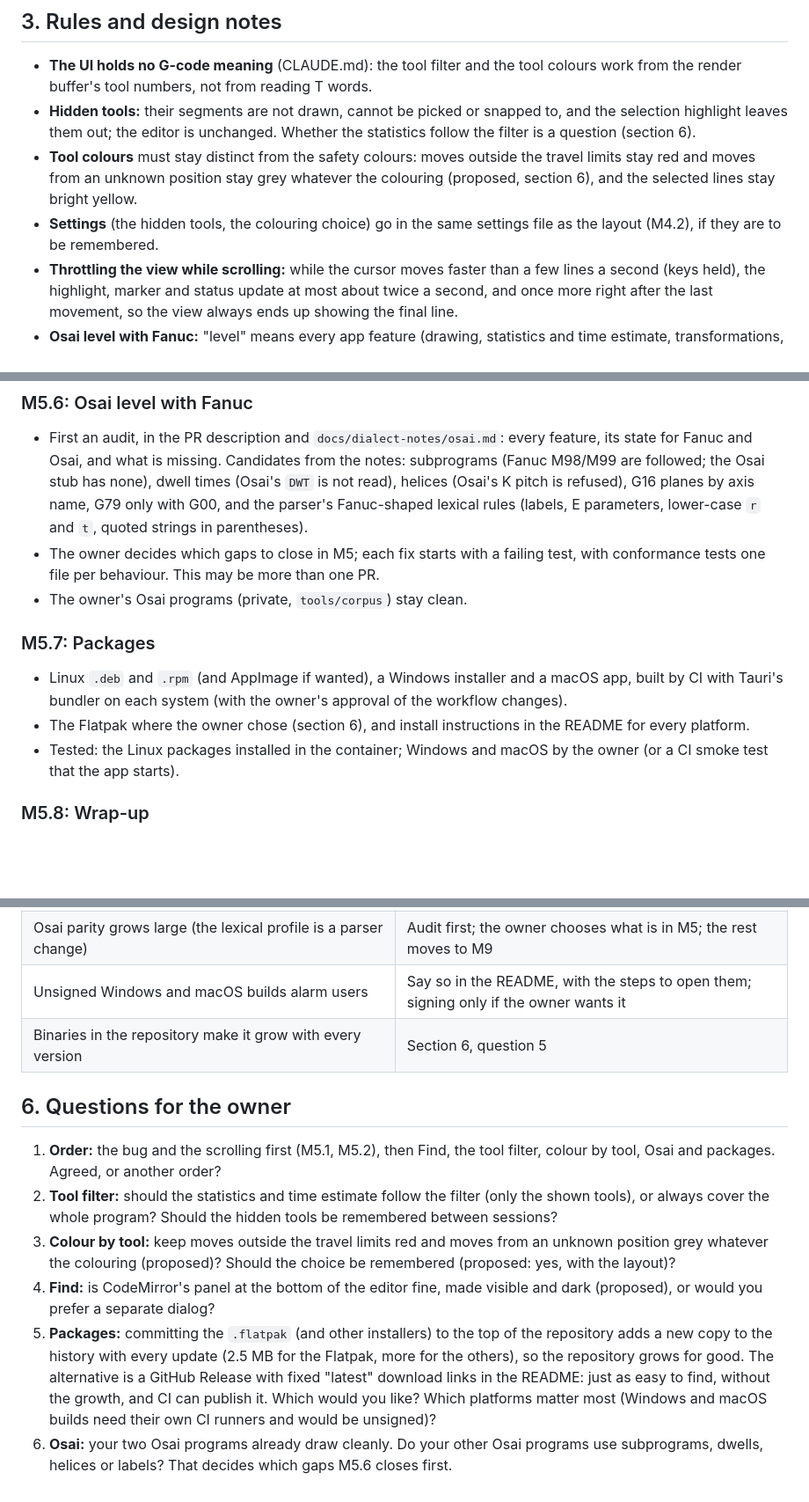
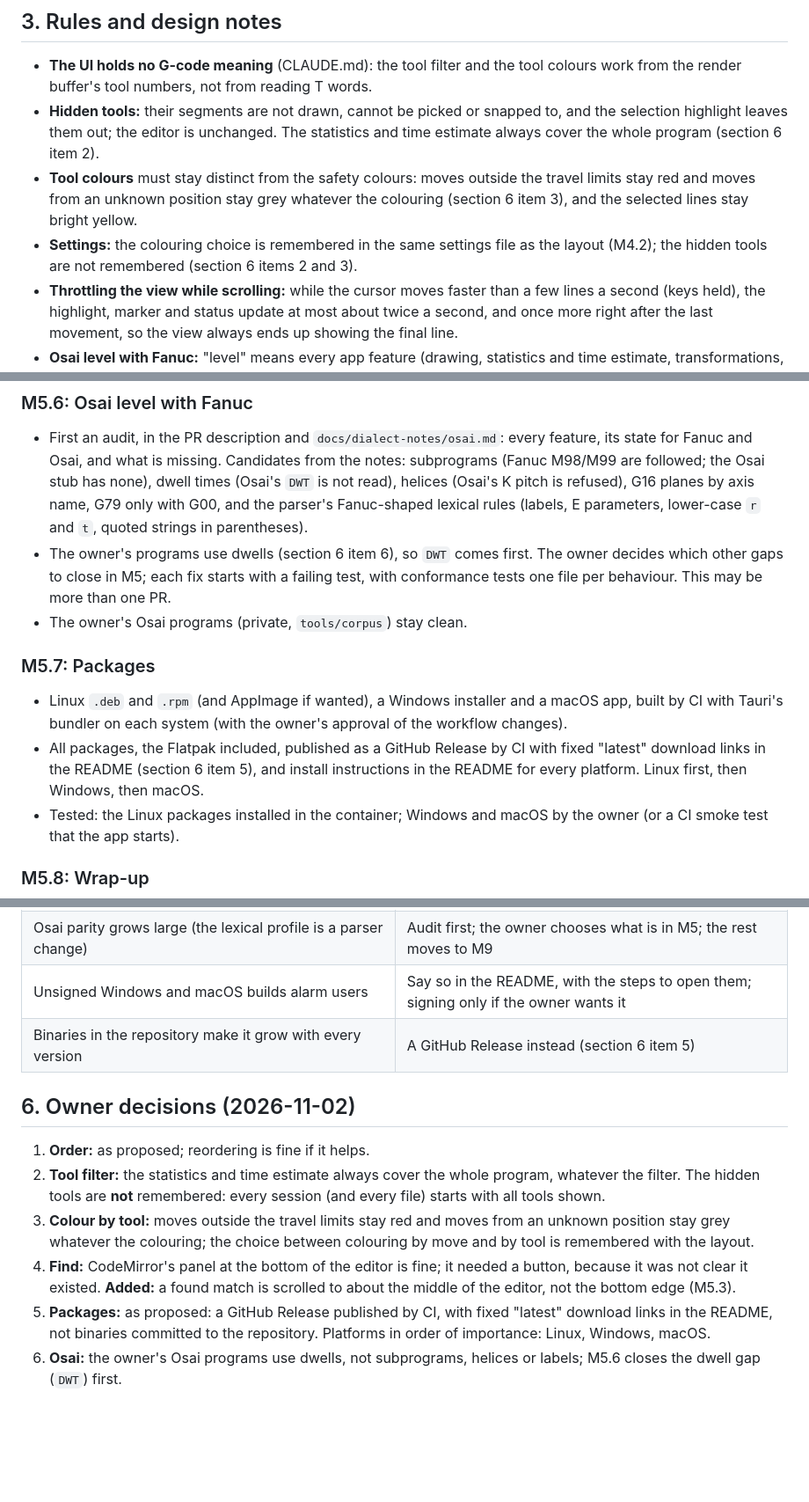
Before and after one commit to gavinmetzler/gcode-editsim, a Markdown page: docs/plans/M5_PLAN.md, 3 parts joined by grey strips. Shown at 88% size. Rendered like a GitHub page; blank space fills up the shorter version.

Commit message:
Record the owner's M5 decisions in the plan
The owner answered the plan's section 6 after M5.1 merged: statistics
cover the whole program, hidden tools are not remembered, safety
colours stay and the colouring choice is remembered, Find needs a
button and should centre matches, packages go in a GitHub Release
(Linux, Windows, macOS), and Osai dwells come first.

Co-Authored-By: Claude Opus 5.5 <noreply@anthropic.com>
Claude-Session: https://claude.ai/code/session_017G5tmhb7kJHAEN4g15znCi

```diff
--- a/docs/plans/M5_PLAN.md
+++ b/docs/plans/M5_PLAN.md
@@ -92,14 +92,15 @@ canned cycles that are on hold.
   reading T words.
 - **Hidden tools:** their segments are not drawn, cannot be picked or
   snapped to, and the selection highlight leaves them out; the editor is
-  unchanged. Whether the statistics follow the filter is a question
-  (section 6).
+  unchanged. The statistics and time estimate always cover the whole
+  program (section 6 item 2).
 - **Tool colours** must stay distinct from the safety colours: moves
   outside the travel limits stay red and moves from an unknown position
-  stay grey whatever the colouring (proposed, section 6), and the selected
+  stay grey whatever the colouring (section 6 item 3), and the selected
   lines stay bright yellow.
-- **Settings** (the hidden tools, the colouring choice) go in the same
-  settings file as the layout (M4.2), if they are to be remembered.
+- **Settings:** the colouring choice is remembered in the same settings
+  file as the layout (M4.2); the hidden tools are not remembered
+  (section 6 items 2 and 3).
 - **Throttling the view while scrolling:** while the cursor moves faster
   than a few lines a second (keys held), the highlight, marker and status
   update at most about twice a second, and once more right after the last
@@ -171,7 +174,8 @@ CLAUDE.md, the README and DEVELOPMENT_STATUS.md point to it.
   (Osai's K pitch is refused), G16 planes by axis name, G79 only with G00,
   and the parser's Fanuc-shaped lexical rules (labels, E parameters,
   lower-case `r` and `t`, quoted strings in parentheses).
-- The owner decides which gaps to close in M5; each fix starts with a
+- The owner's programs use dwells (section 6 item 6), so `DWT` comes
+  first. The owner decides which other gaps to close in M5; each fix starts with a
   failing test, with conformance tests one file per behaviour. This may be
   more than one PR.
 - The owner's Osai programs (private, `tools/corpus`) stay clean.
@@ -180,8 +184,10 @@ CLAUDE.md, the README and DEVELOPMENT_STATUS.md point to it.
 - Linux `.deb` and `.rpm` (and AppImage if wanted), a Windows installer
   and a macOS app, built by CI with Tauri's bundler on each system (with
   the owner's approval of the workflow changes).
-- The Flatpak where the owner chose (section 6), and install instructions
-  in the README for every platform.
+- All packages, the Flatpak included, published as a GitHub Release by CI
+  with fixed "latest" download links in the README (section 6 item 5),
+  and install instructions in the README for every platform. Linux
+  first, then Windows, then macOS.
 - Tested: the Linux packages installed in the container; Windows and macOS
   by the owner (or a CI smoke test that the app starts).
 
@@ -198,29 +204,25 @@ CLAUDE.md, the README and DEVELOPMENT_STATUS.md point to it.
 | Throttling makes the view feel laggy | Always update right after the last movement; tune with the owner |
 | Osai parity grows large (the lexical profile is a parser change) | Audit first; the owner chooses what is in M5; the rest moves to M9 |
 | Unsigned Windows and macOS builds alarm users | Say so in the README, with the steps to open them; signing only if the owner wants it |
-| Binaries in the repository make it grow with every version | Section 6, question 5 |
+| Binaries in the repository make it grow with every version | A GitHub Release instead (section 6 item 5) |
 
-## 6. Questions for the owner
+## 6. Owner decisions (2026-11-02)
 
-1. **Order:** the bug and the scrolling first (M5.1, M5.2), then Find,
-   the tool filter, colour by tool, Osai and packages. Agreed, or another
-   order?
-2. **Tool filter:** should the statistics and time estimate follow the
-   filter (only the shown tools), or always cover the whole program?
-   Should the hidden tools be remembered between sessions?
-3. **Colour by tool:** keep moves outside the travel limits red and moves
-   from an unknown position grey whatever the colouring (proposed)? Should
-   the choice be remembered (proposed: yes, with the layout)?
-4. **Find:** is CodeMirror's panel at the bottom of the editor fine, made
-   visible and dark (proposed), or would you prefer a separate dialog?
-5. **Packages:** committing the `.flatpak` (and other installers) to the
-   top of the repository adds a new copy to the history with every update
-   (2.5 MB for the Flatpak, more for the others), so the repository grows
-   for good. The alternative is a GitHub Release with fixed "latest"
-   download links in the README: just as easy to find, without the growth,
-   and CI can publish it. Which would you like? Which platforms matter most
-   (Windows and macOS builds need their own CI runners and would be
-   unsigned)?
-6. **Osai:** your two Osai programs already draw cleanly. Do your other
-   Osai programs use subprograms, dwells, helices or labels? That decides
-   which gaps M5.6 closes first.
+1. **Order:** as proposed; reordering is fine if it helps.
+2. **Tool filter:** the statistics and time estimate always cover the
+   whole program, whatever the filter. The hidden tools are **not**
+   remembered: every session (and every file) starts with all tools
+   shown.
+3. **Colour by tool:** moves outside the travel limits stay red and moves
+   from an unknown position stay grey whatever the colouring; the choice
+   between colouring by move and by tool is remembered with the layout.
+4. **Find:** CodeMirror's panel at the bottom of the editor is fine; it
+   needed a button, because it was not clear it existed. **Added:** a
+   found match is scrolled to about the middle of the editor, not the
+   bottom edge (M5.3).
+5. **Packages:** as proposed: a GitHub Release published by CI, with
+   fixed "latest" download links in the README, not binaries committed to
+   the repository. Platforms in order of importance: Linux, Windows,
+   macOS.
+6. **Osai:** the owner's Osai programs use dwells, not subprograms,
+   helices or labels; M5.6 closes the dwell gap (`DWT`) first.
```
Also changed, not shown: other parts of docs/plans/M5_PLAN.md (+4 -2 lines).
